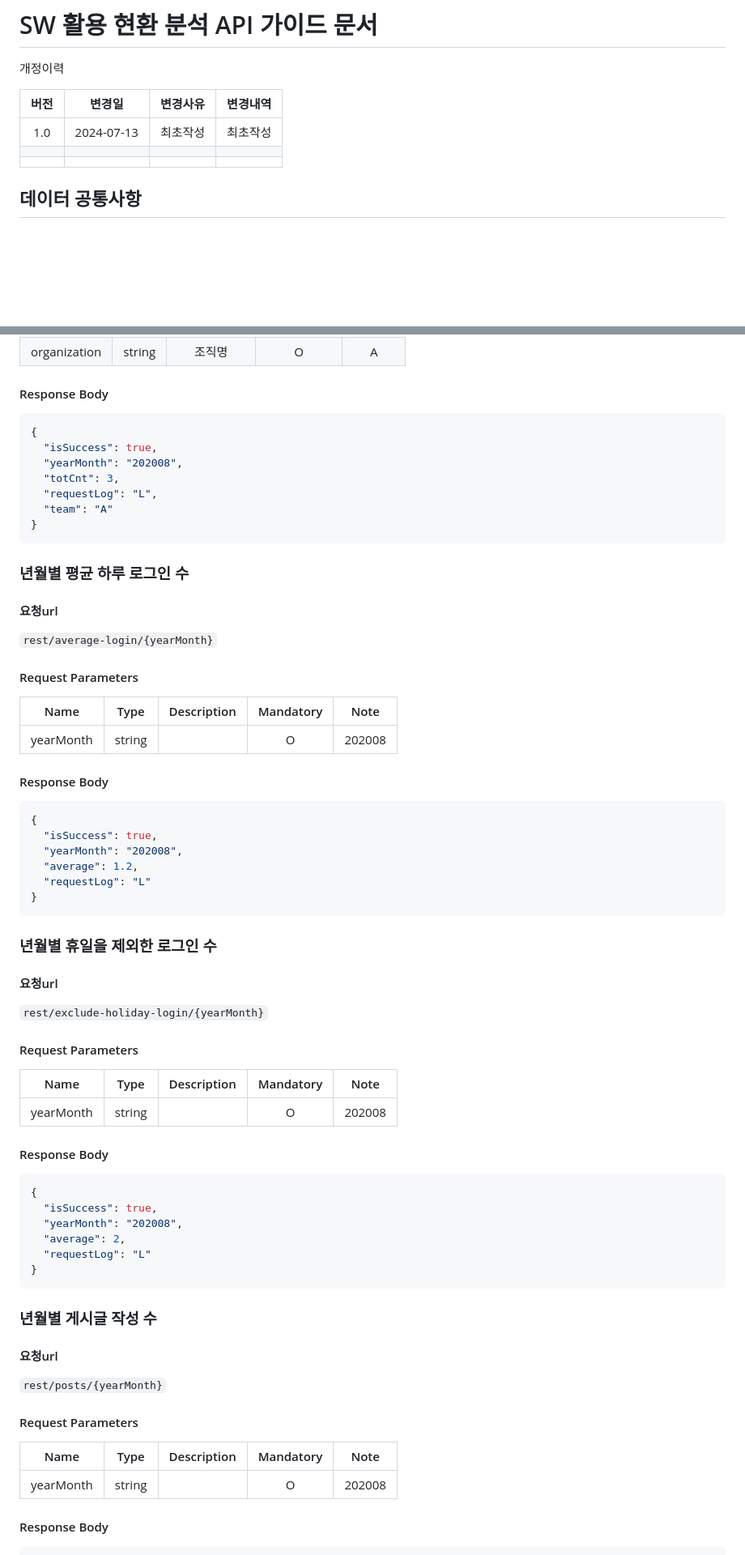
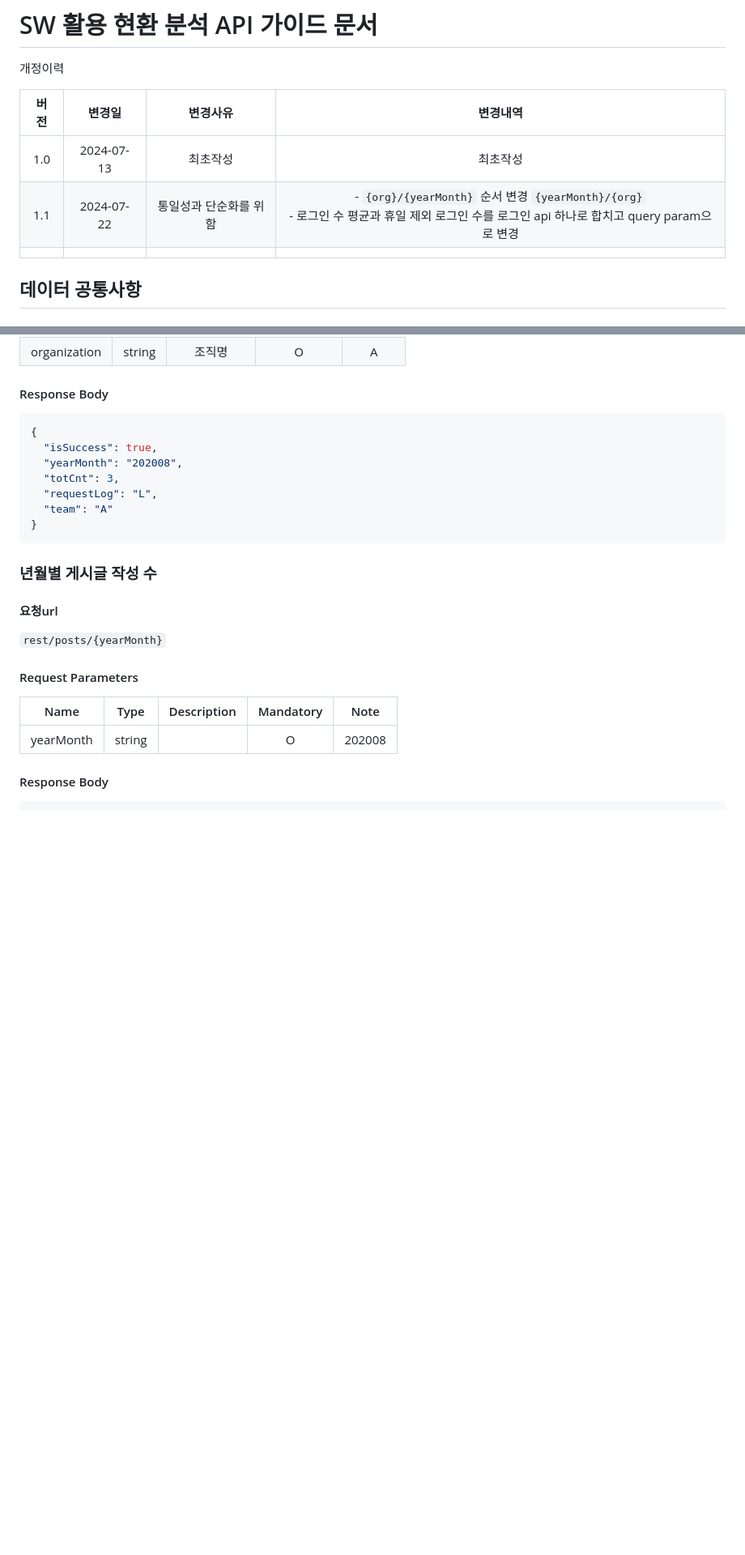
Before and after one commit to HwiYul-G/comento-backend-work, a Markdown page: docs/2week.md, 2 parts joined by grey strips. Shown: that part at 81% size. Drawn GitHub-style; blank space fills up the shorter version.

Commit message:
docs: api 문서 업데이트

````diff
--- a/docs/2week.md
+++ b/docs/2week.md
@@ -2,11 +2,11 @@
 
 개정이력
 
-| 버전  |    변경일     | 변경사유 | 변경내역 |
-|:---:|:----------:|:----:|:----:|
-| 1.0 | 2024-07-13 | 최초작성 | 최초작성 |
-||            ||
-||            ||
+| 버전  |    변경일     |     변경사유     |                                                      변경내역                                                      |
+|:---:|:----------:|:------------:|:--------------------------------------------------------------------------------------------------------------:|
+| 1.0 | 2024-07-13 |     최초작성     |                                                      최초작성                                                      |
+| 1.1 | 2024-07-22 | 통일성과 단순화를 위함 | - `{org}/{yearMonth}` 순서 변경 `{yearMonth}/{org}` <br> - 로그인 수 평균과 휴일 제외 로그인 수를 로그인 api 하나로 합치고 query param으로 변경 |
+|     |            |              |                                                                                                                |
 
 ## 데이터 공통사항
 ### 부서 목록
@@ -82,40 +87,6 @@
 }
 ```
 
-### 년월별 평균 하루 로그인 수
-#### 요청url
-`rest/average-login/{yearMonth}`
-#### Request Parameters
-|     Name     |  Type  | Description | Mandatory |  Note  |
-|:------------:|:------:|:-----------:|:---------:|:------:|
-|yearMonth|string|             |     O     | 202008 |
-#### Response Body
-```json
-{
-  "isSuccess": true,
-  "yearMonth": "202008",
-  "average": 1.2,
-  "requestLog": "L"
-}
-```
-
-### 년월별 휴일을 제외한 로그인 수
-#### 요청url
-`rest/exclude-holiday-login/{yearMonth}`
-#### Request Parameters
-|     Name     |  Type  | Description | Mandatory |  Note  |
-|:------------:|:------:|:-----------:|:---------:|:------:|
-|yearMonth|string|             |     O     | 202008 |
-#### Response Body
-```json
-{
-  "isSuccess": true,
-  "yearMonth": "202008",
-  "average": 2,
-  "requestLog": "L"
-}
-```
-
 ### 년월별 게시글 작성 수
 #### 요청url
 `rest/posts/{yearMonth}`
````
Also changed, not shown: other parts of docs/2week.md (+14 -9 lines).
